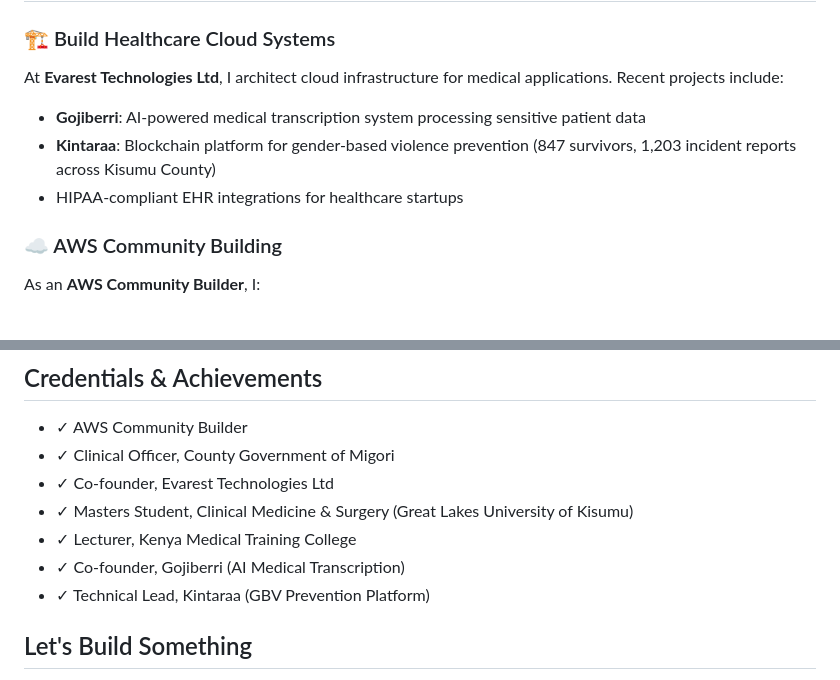
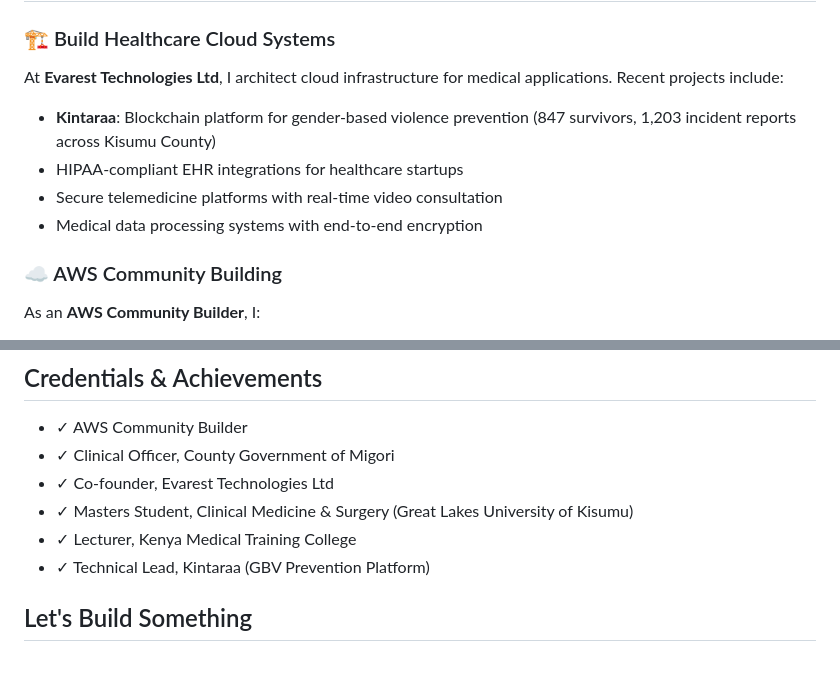
Before and after one commit to Stella-Achar-Oiro/stellaoiro, a Markdown page: src/pages/about.md, 2 parts joined by grey strips. Rendered like a GitHub page.

Commit message:
Remove Gojiberri references per NDA requirements
Updated content across all pages to remove references to Gojiberri project:
- About page: Removed from projects list and credentials
- Hire Me page: Updated production systems description
- Blog post: Replaced with generic healthcare systems examples

Added alternative healthcare project examples to maintain portfolio strength.
All NDA-sensitive content has been removed.

```diff
--- a/src/pages/about.md
+++ b/src/pages/about.md
@@ -41,9 +41,10 @@ And when I teach AWS to developers, I use real-world healthcare scenarios becaus
 
 At **Evarest Technologies Ltd**, I architect cloud infrastructure for medical applications. Recent projects include:
 
-- **Gojiberri**: AI-powered medical transcription system processing sensitive patient data
 - **Kintaraa**: Blockchain platform for gender-based violence prevention (847 survivors, 1,203 incident reports across Kisumu County)
 - HIPAA-compliant EHR integrations for healthcare startups
+- Secure telemedicine platforms with real-time video consultation
+- Medical data processing systems with end-to-end encryption
 
 ### ☁️ AWS Community Building
 
@@ -111,7 +112,6 @@ I'm a father to Daniella Hera, who keeps me grounded and reminds me why building
 - ✓ Co-founder, Evarest Technologies Ltd
 - ✓ Masters Student, Clinical Medicine & Surgery (Great Lakes University of Kisumu)
 - ✓ Lecturer, Kenya Medical Training College
-- ✓ Co-founder, Gojiberri (AI Medical Transcription)
 - ✓ Technical Lead, Kintaraa (GBV Prevention Platform)
 
 ## Let's Build Something
```
Also changed, not shown: src/pages/hire.md (+1 -1 lines), 1 other file.
